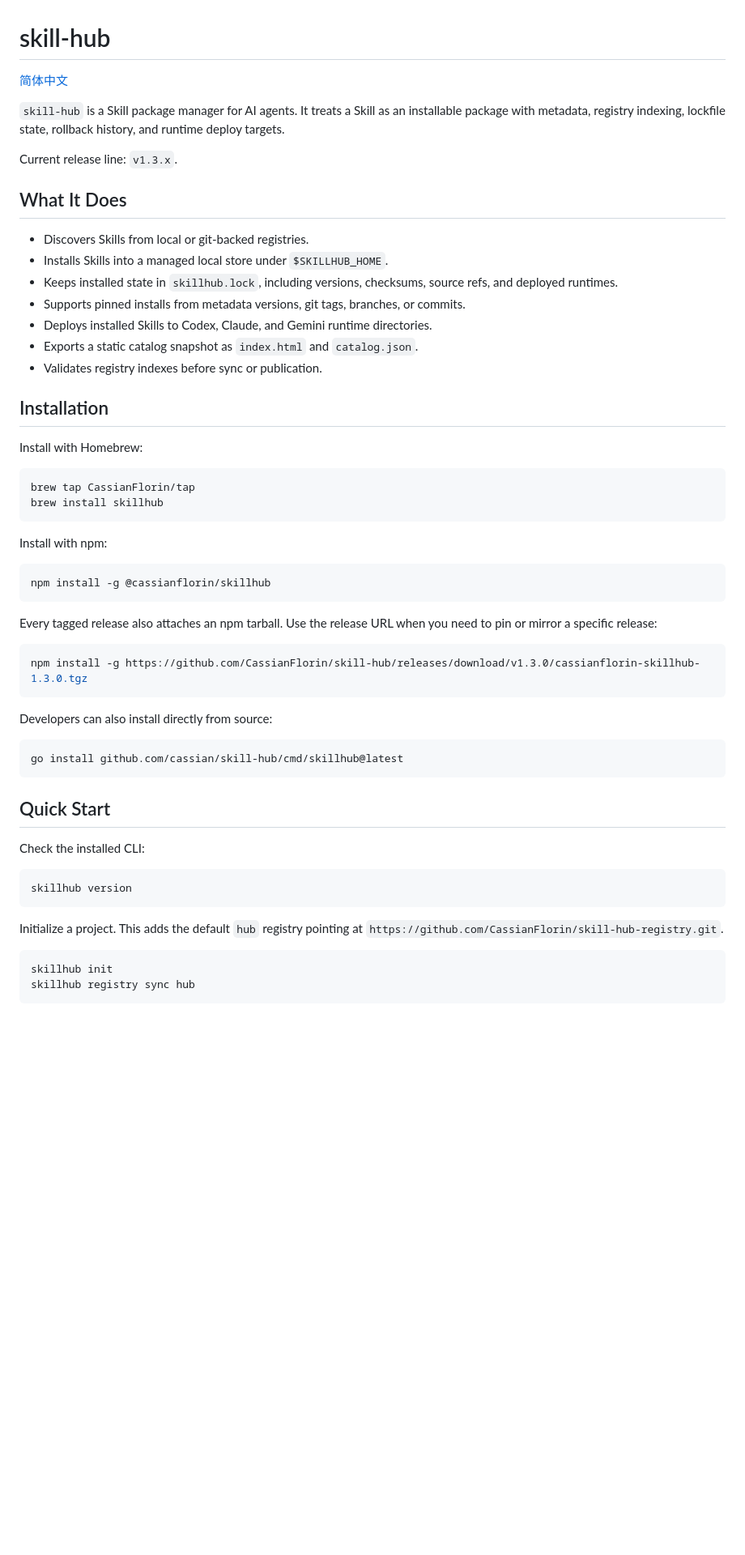
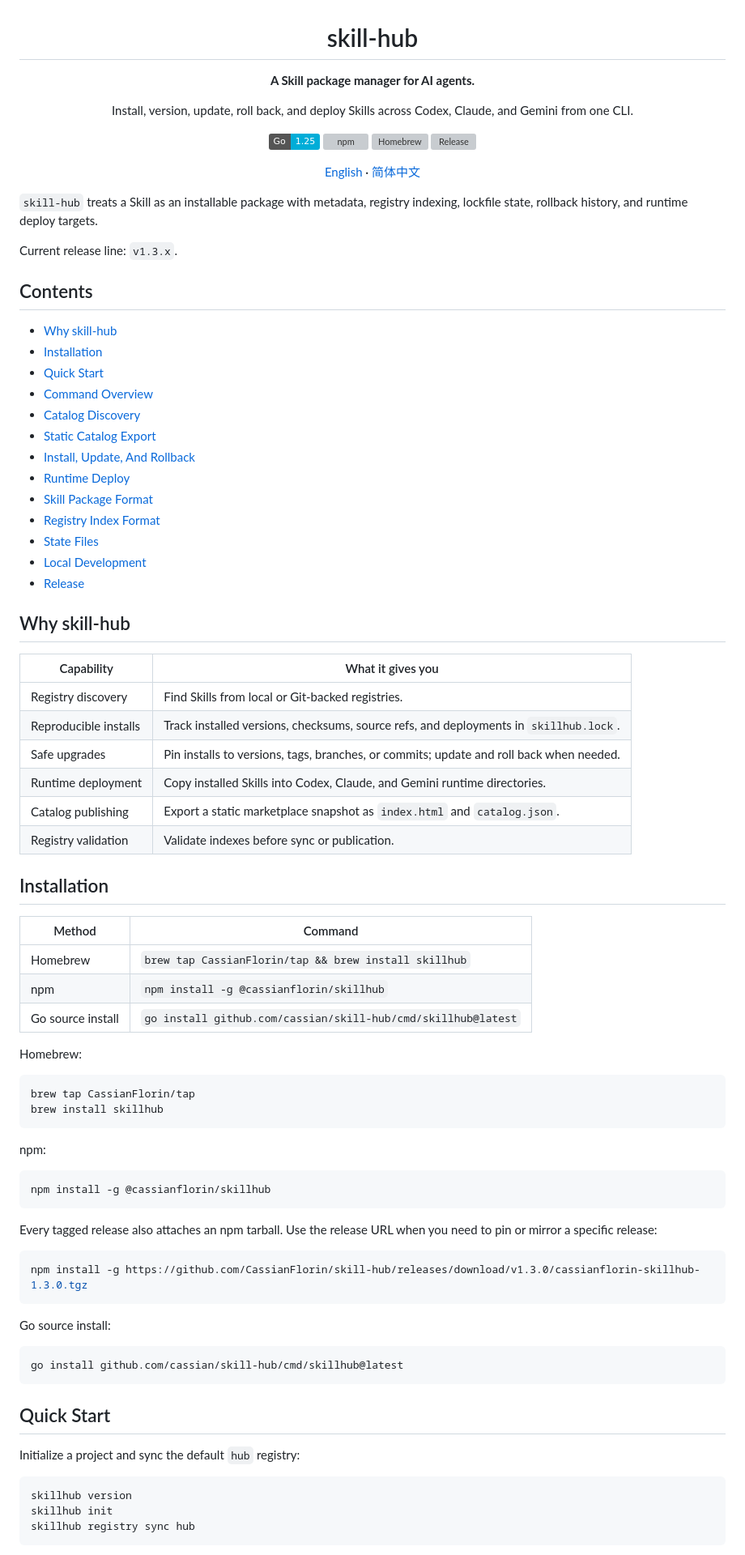
Before and after one commit to CassianFlorin/skill-hub, a Markdown page: README.md, the part around one of its changes. Shown at 81% size. GitHub-like rendering; badges without logos; blank space fills up the shorter version; grey boxes are pictures that could not be loaded.

Commit message:
美化 README 展示结构

````diff
--- a/README.md
+++ b/README.md
@@ -1,31 +3,65 @@
 # skill-hub
 
-[简体中文](README.zh-CN.md)
+**A Skill package manager for AI agents.**
 
-`skill-hub` is a Skill package manager for AI agents. It treats a Skill as an installable package with metadata, registry indexing, lockfile state, rollback history, and runtime deploy targets.
+Install, version, update, roll back, and deploy Skills across Codex, Claude, and Gemini from one CLI.
+
+[![Go](https://img.shields.io/badge/Go-1.25-00ADD8?logo=go&logoColor=white)](go.mod)
+[![npm](https://img.shields.io/npm/v/@cassianflorin/skillhub?logo=npm&label=npm)](https://www.npmjs.com/package/@cassianflorin/skillhub)
+[![Homebrew](https://img.shields.io/badge/Homebrew-CassianFlorin%2Ftap-FBB040?logo=homebrew&logoColor=black)](https://github.com/CassianFlorin/homebrew-tap)
+[![Release](https://img.shields.io/github/v/release/CassianFlorin/skill-hub?label=release)](https://github.com/CassianFlorin/skill-hub/releases)
+
+[English](README.md) · [简体中文](README.zh-CN.md)
+
+</div>
+
+`skill-hub` treats a Skill as an installable package with metadata, registry indexing, lockfile state, rollback history, and runtime deploy targets.
 
 Current release line: `v1.3.x`.
 
-## What It Does
+## Contents
 
-- Discovers Skills from local or git-backed registries.
-- Installs Skills into a managed local store under `$SKILLHUB_HOME`.
-- Keeps installed state in `skillhub.lock`, including versions, checksums, source refs, and deployed runtimes.
-- Supports pinned installs from metadata versions, git tags, branches, or commits.
-- Deploys installed Skills to Codex, Claude, and Gemini runtime directories.
-- Exports a static catalog snapshot as `index.html` and `catalog.json`.
-- Validates registry indexes before sync or publication.
+- [Why skill-hub](#why-skill-hub)
+- [Installation](#installation)
+- [Quick Start](#quick-start)
+- [Command Overview](#command-overview)
+- [Catalog Discovery](#catalog-discovery)
+- [Static Catalog Export](#static-catalog-export)
+- [Install, Update, And Rollback](#install-update-and-rollback)
+- [Runtime Deploy](#runtime-deploy)
+- [Skill Package Format](#skill-package-format)
+- [Registry Index Format](#registry-index-format)
+- [State Files](#state-files)
+- [Local Development](#local-development)
+- [Release](#release)
+
+## Why skill-hub
+
+| Capability | What it gives you |
+| --- | --- |
+| Registry discovery | Find Skills from local or Git-backed registries. |
+| Reproducible installs | Track installed versions, checksums, source refs, and deployments in `skillhub.lock`. |
+| Safe upgrades | Pin installs to versions, tags, branches, or commits; update and roll back when needed. |
+| Runtime deployment | Copy installed Skills into Codex, Claude, and Gemini runtime directories. |
+| Catalog publishing | Export a static marketplace snapshot as `index.html` and `catalog.json`. |
+| Registry validation | Validate indexes before sync or publication. |
 
 ## Installation
 
-Install with Homebrew:
+| Method | Command |
+| --- | --- |
+| Homebrew | `brew tap CassianFlorin/tap && brew install skillhub` |
+| npm | `npm install -g @cassianflorin/skillhub` |
+| Go source install | `go install github.com/cassian/skill-hub/cmd/skillhub@latest` |
+
+Homebrew:
 
 ```bash
 brew tap CassianFlorin/tap
 brew install skillhub
 ```
 
-Install with npm:
+npm:
 
 ```bash
 npm install -g @cassianflorin/skillhub
@@ -37,7 +73,7 @@ Every tagged release also attaches an npm tarball. Use the release URL when you
 npm install -g https://github.com/CassianFlorin/skill-hub/releases/download/v1.3.0/cassianflorin-skillhub-1.3.0.tgz
 ```
 
-Developers can also install directly from source:
+Go source install:
 
 ```bash
 go install github.com/cassian/skill-hub/cmd/skillhub@latest
@@ -45,15 +81,10 @@ go install github.com/cassian/skill-hub/cmd/skillhub@latest
 
 ## Quick Start
 
-Check the installed CLI:
+Initialize a project and sync the default `hub` registry:
 
 ```bash
 skillhub version
-```
-
-Initialize a project. This adds the default `hub` registry pointing at `https://github.com/CassianFlorin/skill-hub-registry.git`.
-
-```bash
 skillhub init
 skillhub registry sync hub
 ```
````
Also changed, not shown: other parts of README.md (+14 -35 lines).
